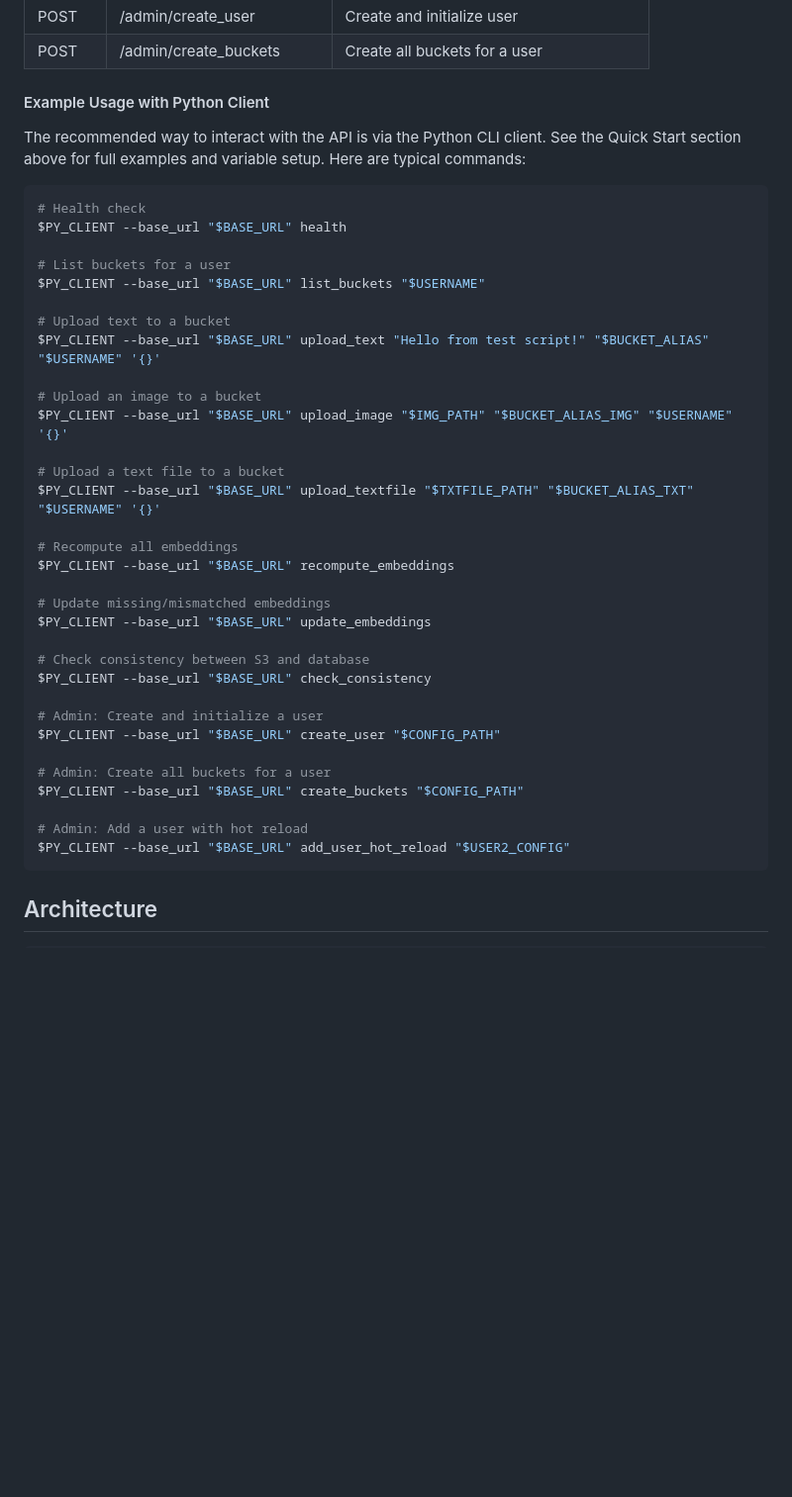
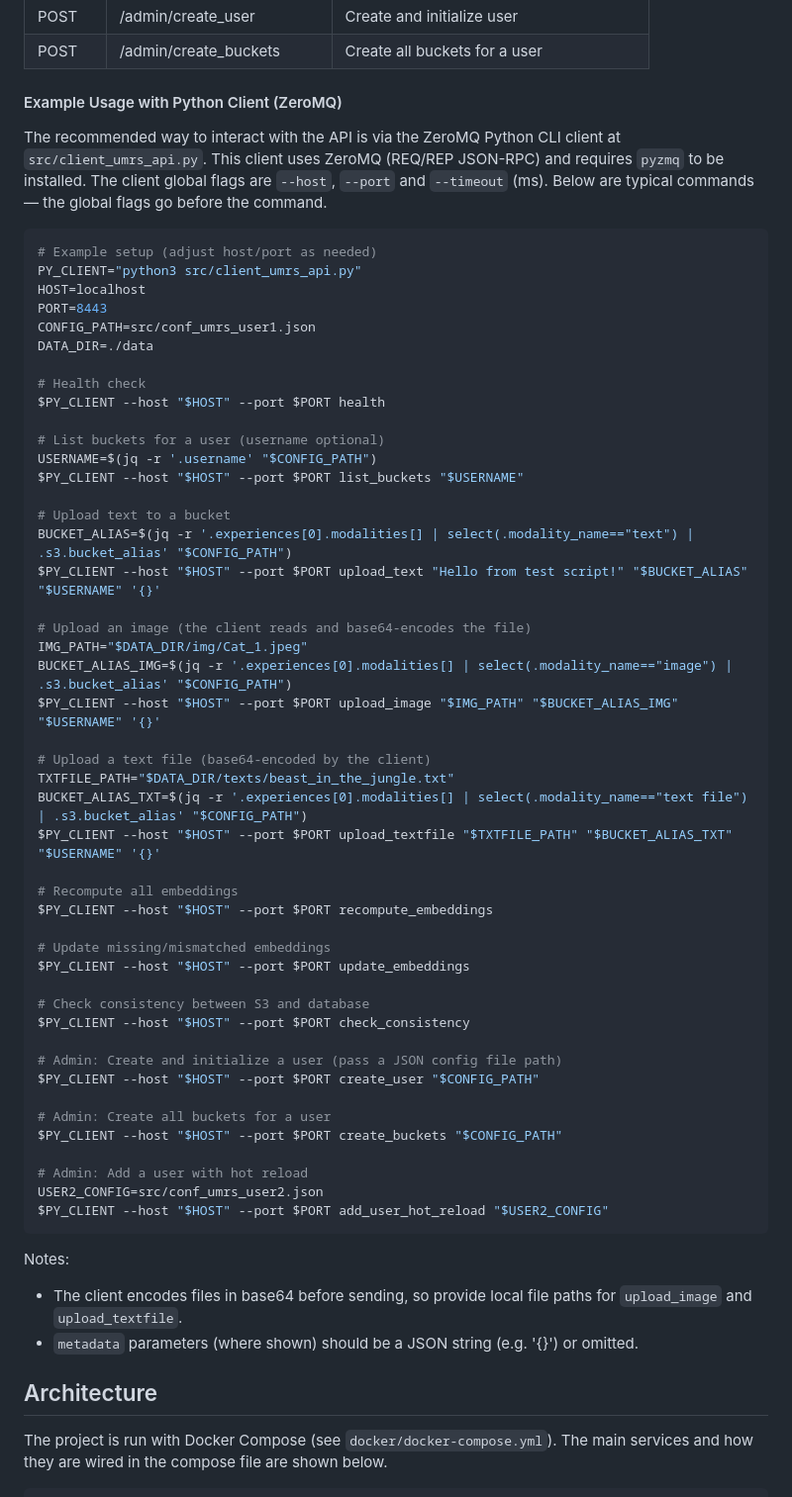
Before and after one commit to UMRS-org/umrs, a Markdown page: Readme.md, the part around the change printed below. Shown: that part at 99% size. Rendered like a GitHub page; blank space fills up the shorter version.

````diff
--- a/Readme.md
+++ b/Readme.md
@@ -170,45 +170,66 @@ For more details, see the [OWASP Docker Security Cheat Sheet](https://cheatsheet
 | POST   | /admin/create_user          | Create and initialize user                       |
 | POST   | /admin/create_buckets       | Create all buckets for a user                    |
 
-#### Example Usage with Python Client
+#### Example Usage with Python Client (ZeroMQ)
 
-The recommended way to interact with the API is via the Python CLI client. See the Quick Start section above for full examples and variable setup. Here are typical commands:
+The recommended way to interact with the API is via the ZeroMQ Python CLI client at `src/client_umrs_api.py`.
+This client uses ZeroMQ (REQ/REP JSON-RPC) and requires `pyzmq` to be installed. The client global flags are `--host`, `--port` and `--timeout` (ms). Below are typical commands — the global flags go before the command.
 
 ```bash
+# Example setup (adjust host/port as needed)
+PY_CLIENT="python3 src/client_umrs_api.py"
+HOST=localhost
+PORT=8443
+CONFIG_PATH=src/conf_umrs_user1.json
+DATA_DIR=./data
+
 # Health check
-$PY_CLIENT --base_url "$BASE_URL" health
+$PY_CLIENT --host "$HOST" --port $PORT health
 
-# List buckets for a user
-$PY_CLIENT --base_url "$BASE_URL" list_buckets "$USERNAME"
+# List buckets for a user (username optional)
+USERNAME=$(jq -r '.username' "$CONFIG_PATH")
+$PY_CLIENT --host "$HOST" --port $PORT list_buckets "$USERNAME"
 
 # Upload text to a bucket
-$PY_CLIENT --base_url "$BASE_URL" upload_text "Hello from test script!" "$BUCKET_ALIAS" "$USERNAME" '{}'
+BUCKET_ALIAS=$(jq -r '.experiences[0].modalities[] | select(.modality_name=="text") | .s3.bucket_alias' "$CONFIG_PATH")
+$PY_CLIENT --host "$HOST" --port $PORT upload_text "Hello from test script!" "$BUCKET_ALIAS" "$USERNAME" '{}'
 
-# Upload an image to a bucket
-$PY_CLIENT --base_url "$BASE_URL" upload_image "$IMG_PATH" "$BUCKET_ALIAS_IMG" "$USERNAME" '{}'
+# Upload an image (the client reads and base64-encodes the file)
+IMG_PATH="$DATA_DIR/img/Cat_1.jpeg"
+BUCKET_ALIAS_IMG=$(jq -r '.experiences[0].modalities[] | select(.modality_name=="image") | .s3.bucket_alias' "$CONFIG_PATH")
+$PY_CLIENT --host "$HOST" --port $PORT upload_image "$IMG_PATH" "$BUCKET_ALIAS_IMG" "$USERNAME" '{}'
 
-# Upload a text file to a bucket
-$PY_CLIENT --base_url "$BASE_URL" upload_textfile "$TXTFILE_PATH" "$BUCKET_ALIAS_TXT" "$USERNAME" '{}'
+# Upload a text file (base64-encoded by the client)
+TXTFILE_PATH="$DATA_DIR/texts/beast_in_the_jungle.txt"
+BUCKET_ALIAS_TXT=$(jq -r '.experiences[0].modalities[] | select(.modality_name=="text file") | .s3.bucket_alias' "$CONFIG_PATH")
+$PY_CLIENT --host "$HOST" --port $PORT upload_textfile "$TXTFILE_PATH" "$BUCKET_ALIAS_TXT" "$USERNAME" '{}'
 
 # Recompute all embeddings
-$PY_CLIENT --base_url "$BASE_URL" recompute_embeddings
+$PY_CLIENT --host "$HOST" --port $PORT recompute_embeddings
 
 # Update missing/mismatched embeddings
-$PY_CLIENT --base_url "$BASE_URL" update_embeddings
+$PY_CLIENT --host "$HOST" --port $PORT update_embeddings
 
 # Check consistency between S3 and database
-$PY_CLIENT --base_url "$BASE_URL" check_consistency
+$PY_CLIENT --host "$HOST" --port $PORT check_consistency
 
-# Admin: Create and initialize a user
-$PY_CLIENT --base_url "$BASE_URL" create_user "$CONFIG_PATH"
+# Admin: Create and initialize a user (pass a JSON config file path)
+$PY_CLIENT --host "$HOST" --port $PORT create_user "$CONFIG_PATH"
 
 # Admin: Create all buckets for a user
-$PY_CLIENT --base_url "$BASE_URL" create_buckets "$CONFIG_PATH"
+$PY_CLIENT --host "$HOST" --port $PORT create_buckets "$CONFIG_PATH"
 
 # Admin: Add a user with hot reload
-$PY_CLIENT --base_url "$BASE_URL" add_user_hot_reload "$USER2_CONFIG"
+USER2_CONFIG=src/conf_umrs_user2.json
+$PY_CLIENT --host "$HOST" --port $PORT add_user_hot_reload "$USER2_CONFIG"
 ```
+
+Notes:
+- The client encodes files in base64 before sending, so provide local file paths for `upload_image` and `upload_textfile`.
+- `metadata` parameters (where shown) should be a JSON string (e.g. '{}') or omitted.
 
 ## Architecture
 
+The project is run with Docker Compose (see `docker/docker-compose.yml`). The main services and how they are wired in the compose file are shown below.
+
 ```
````
Also changed, not shown: other parts of Readme.md (+42 -13 lines), .github/instructions/memory.instruction.md (+5 -1 lines).
